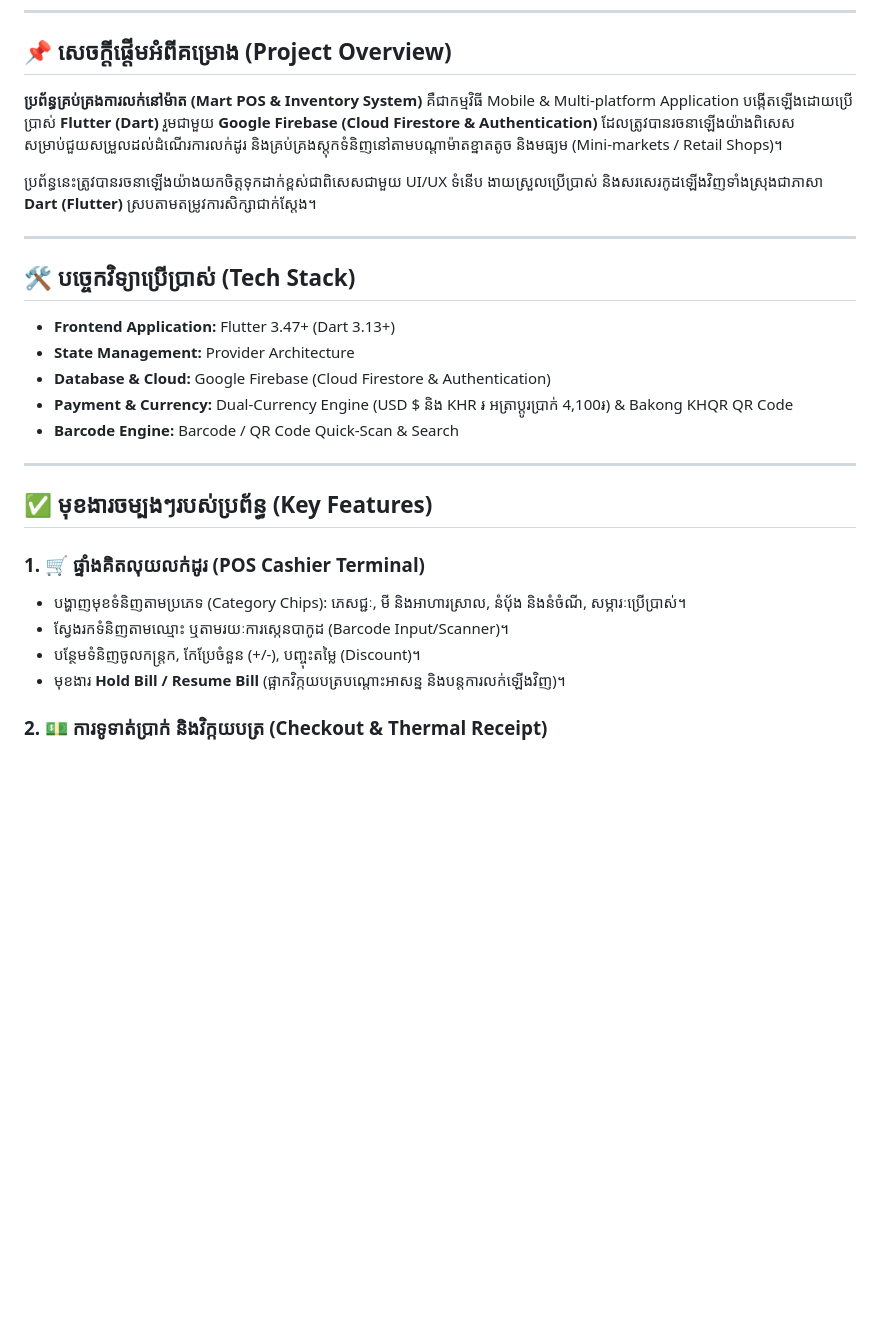
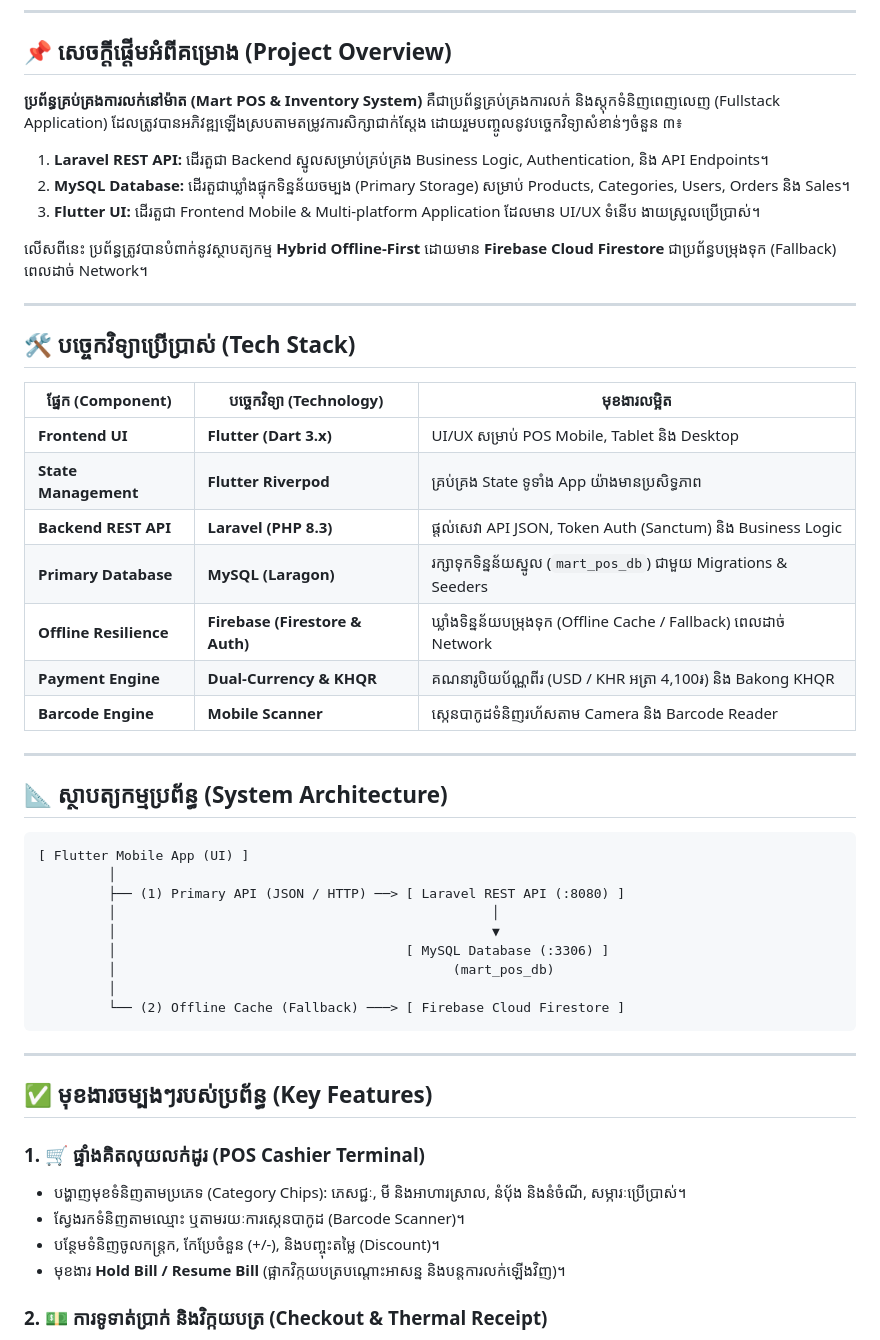
Before and after one commit to Ny-Panha/mart-pos, a Markdown page: README.md, the part around one of its changes. Rendered like a GitHub page; blank space fills up the shorter version.

````diff
--- a/README.md
+++ b/README.md
@@ -19,18 +19,42 @@
 ---
 
 ## 📌 សេចក្តីផ្តើមអំពីគម្រោង (Project Overview)
-**ប្រព័ន្ធគ្រប់គ្រងការលក់នៅម៉ាត (Mart POS & Inventory System)** គឺជាកម្មវិធី Mobile & Multi-platform Application បង្កើតឡើងដោយប្រើប្រាស់ **Flutter (Dart)** រួមជាមួយ **Google Firebase (Cloud Firestore & Authentication)** ដែលត្រូវបានរចនាឡើងយ៉ាងពិសេសសម្រាប់ជួយសម្រួលដល់ដំណើរការលក់ដូរ និងគ្រប់គ្រងស្តុកទំនិញនៅតាមបណ្តាម៉ាតខ្នាតតូច និងមធ្យម (Mini-markets / Retail Shops)។
+**ប្រព័ន្ធគ្រប់គ្រងការលក់នៅម៉ាត (Mart POS & Inventory System)** គឺជាប្រព័ន្ធគ្រប់គ្រងការលក់ និងស្តុកទំនិញពេញលេញ (Fullstack Application) ដែលត្រូវបានអភិវឌ្ឍឡើងស្របតាមតម្រូវការសិក្សាជាក់ស្តែង ដោយរួមបញ្ចូលនូវបច្ចេកវិទ្យាសំខាន់ៗចំនួន ៣៖
+1. **Laravel REST API:** ដើរតួជា Backend ស្នូលសម្រាប់គ្រប់គ្រង Business Logic, Authentication, និង API Endpoints។
+2. **MySQL Database:** ដើរតួជាឃ្លាំងផ្ទុកទិន្នន័យចម្បង (Primary Storage) សម្រាប់ Products, Categories, Users, Orders និង Sales។
+3. **Flutter UI:** ដើរតួជា Frontend Mobile & Multi-platform Application ដែលមាន UI/UX ទំនើប ងាយស្រួលប្រើប្រាស់។
 
-ប្រព័ន្ធនេះត្រូវបានរចនាឡើងយ៉ាងយកចិត្តទុកដាក់ខ្ពស់ជាពិសេសជាមួយ UI/UX ទំនើប ងាយស្រួលប្រើប្រាស់ និងសរសេរកូដឡើងវិញទាំងស្រុងជាភាសា **Dart (Flutter)** ស្របតាមតម្រូវការសិក្សាជាក់ស្តែង។
+លើសពីនេះ ប្រព័ន្ធត្រូវបានបំពាក់នូវស្ថាបត្យកម្ម **Hybrid Offline-First** ដោយមាន **Firebase Cloud Firestore** ជាប្រព័ន្ធបម្រុងទុក (Fallback) ពេលដាច់ Network។
 
 ---
 
 ## 🛠️ បច្ចេកវិទ្យាប្រើប្រាស់ (Tech Stack)
-* **Frontend Application:** Flutter 3.47+ (Dart 3.13+)
-* **State Management:** Provider Architecture
-* **Database & Cloud:** Google Firebase (Cloud Firestore & Authentication)
-* **Payment & Currency:** Dual-Currency Engine (USD \$ និង KHR ៛ អត្រាប្តូរប្រាក់ 4,100៛) & Bakong KHQR QR Code
-* **Barcode Engine:** Barcode / QR Code Quick-Scan & Search
+
+| ផ្នែក (Component) | បច្ចេកវិទ្យា (Technology) | មុខងារលម្អិត |
+|---|---|---|
+| **Frontend UI** | **Flutter (Dart 3.x)** | UI/UX សម្រាប់ POS Mobile, Tablet និង Desktop |
+| **State Management** | **Flutter Riverpod** | គ្រប់គ្រង State ទូទាំង App យ៉ាងមានប្រសិទ្ធភាព |
+| **Backend REST API** | **Laravel (PHP 8.3)** | ផ្តល់សេវា API JSON, Token Auth (Sanctum) និង Business Logic |
+| **Primary Database** | **MySQL (Laragon)** | រក្សាទុកទិន្នន័យស្នូល (`mart_pos_db`) ជាមួយ Migrations & Seeders |
+| **Offline Resilience** | **Firebase (Firestore & Auth)** | ឃ្លាំងទិន្នន័យបម្រុងទុក (Offline Cache / Fallback) ពេលដាច់ Network |
+| **Payment Engine** | **Dual-Currency & KHQR** | គណនារូបិយប័ណ្ណពីរ (USD / KHR អត្រា 4,100៛) និង Bakong KHQR |
+| **Barcode Engine** | **Mobile Scanner** | ស្កេនបាកូដទំនិញរហ័សតាម Camera និង Barcode Reader |
+
+---
+
+## 📐 ស្ថាបត្យកម្មប្រព័ន្ធ (System Architecture)
+
+```
+[ Flutter Mobile App (UI) ]
+         │
+         ├── (1) Primary API (JSON / HTTP) ──> [ Laravel REST API (:8080) ]
+         │                                                │
+         │                                                ▼
+         │                                     [ MySQL Database (:3306) ]
+         │                                           (mart_pos_db)
+         │
+         └── (2) Offline Cache (Fallback) ───> [ Firebase Cloud Firestore ]
+```
 
 ---
 
@@ -38,8 +62,8 @@
 
 ### 1. 🛒 ផ្ទាំងគិតលុយលក់ដូរ (POS Cashier Terminal)
 * បង្ហាញមុខទំនិញតាមប្រភេទ (Category Chips): ភេសជ្ជៈ, មី និងអាហារស្រាល, នំបុ័ង និងនំចំណី, សម្ភារៈប្រើប្រាស់។
-* ស្វែងរកទំនិញតាមឈ្មោះ ឬតាមរយៈការស្កេនបាកូដ (Barcode Input/Scanner)។
-* បន្ថែមទំនិញចូលកន្ត្រក, កែប្រែចំនួន (+/-), បញ្ចុះតម្លៃ (Discount)។
+* ស្វែងរកទំនិញតាមឈ្មោះ ឬតាមរយៈការស្កេនបាកូដ (Barcode Scanner)។
+* បន្ថែមទំនិញចូលកន្ត្រក, កែប្រែចំនួន (+/-), និងបញ្ចុះតម្លៃ (Discount)។
 * មុខងារ **Hold Bill / Resume Bill** (ផ្អាកវិក្កយបត្របណ្តោះអាសន្ន និងបន្តការលក់ឡើងវិញ)។
 
 ### 2. 💵 ការទូទាត់ប្រាក់ និងវិក្កយបត្រ (Checkout & Thermal Receipt)
````
Also changed, not shown: other parts of README.md (+27 -39 lines).
